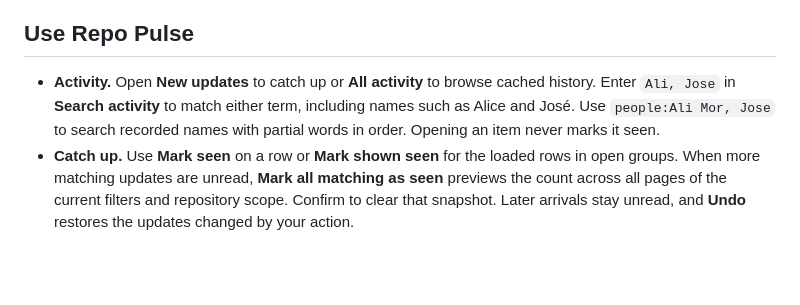
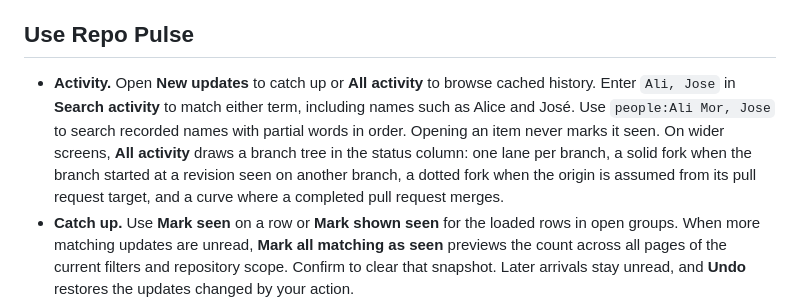
Before and after one commit to ddv1982/repo-pulse, a Markdown page: README.md, the part around one of its changes. Drawn GitHub-style; blank space fills up the shorter version.

```diff
--- a/README.md
+++ b/README.md
@@ -37,7 +37,7 @@ Then start Repo Pulse and use **Settings → Check connection**. Your checkouts
 
 ## Use Repo Pulse
 
-- **Activity.** Open **New updates** to catch up or **All activity** to browse cached history. Enter `Ali, Jose` in **Search activity** to match either term, including names such as Alice and José. Use `people:Ali Mor, Jose` to search recorded names with partial words in order. Opening an item never marks it seen.
+- **Activity.** Open **New updates** to catch up or **All activity** to browse cached history. Enter `Ali, Jose` in **Search activity** to match either term, including names such as Alice and José. Use `people:Ali Mor, Jose` to search recorded names with partial words in order. Opening an item never marks it seen. On wider screens, **All activity** draws a branch tree in the status column: one lane per branch, a solid fork when the branch started at a revision seen on another branch, a dotted fork when the origin is assumed from its pull request target, and a curve where a completed pull request merges.
 - **Catch up.** Use **Mark seen** on a row or **Mark shown seen** for the loaded rows in open groups. When more matching updates are unread, **Mark all matching as seen** previews the count across all pages of the current filters and repository scope. Confirm to clear that snapshot. Later arrivals stay unread, and **Undo** restores the updates changed by your action.
 - **Saved filters.** Choose **Save filter…** to save your search, activity type, repository scope, and Activity tab. Choosing a saved filter applies it immediately. Edits show **Modified** and stay in your current view until you choose **Update**. Use **More** to save a variation, restore the saved version, or manage the filter.
 - **Switch branches.** On a **New branch** or single-branch push detail for a linked checkout, choose **Switch branch…**. Repo Pulse verifies the remote and refreshes the local tracking ref before switching. It asks for confirmation if the upstream history was rewritten or the local branch has diverged. Git carries compatible local edits and stops if switching would overwrite them. After the switch, **Repositories** shows the checkout and its update controls.
```
Also changed, not shown: other parts of README.md (+1 -1 lines), docs/COVERAGE.md (+7 -0 lines), docs/MAINTAINING.md (+1 -0 lines), docs/screenshots/activity-dark.png, docs/screenshots/activity-light.png, 10 other files.
